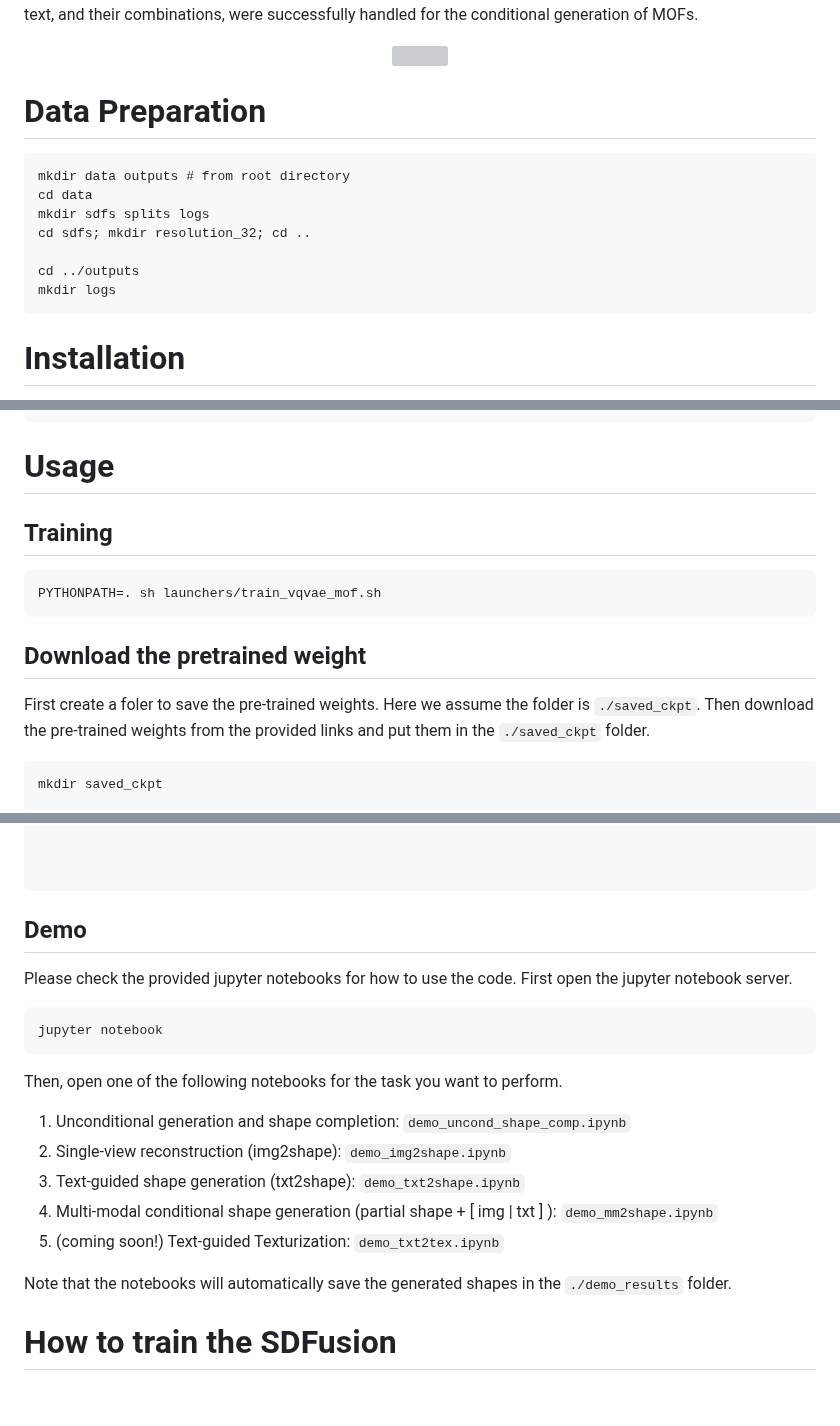
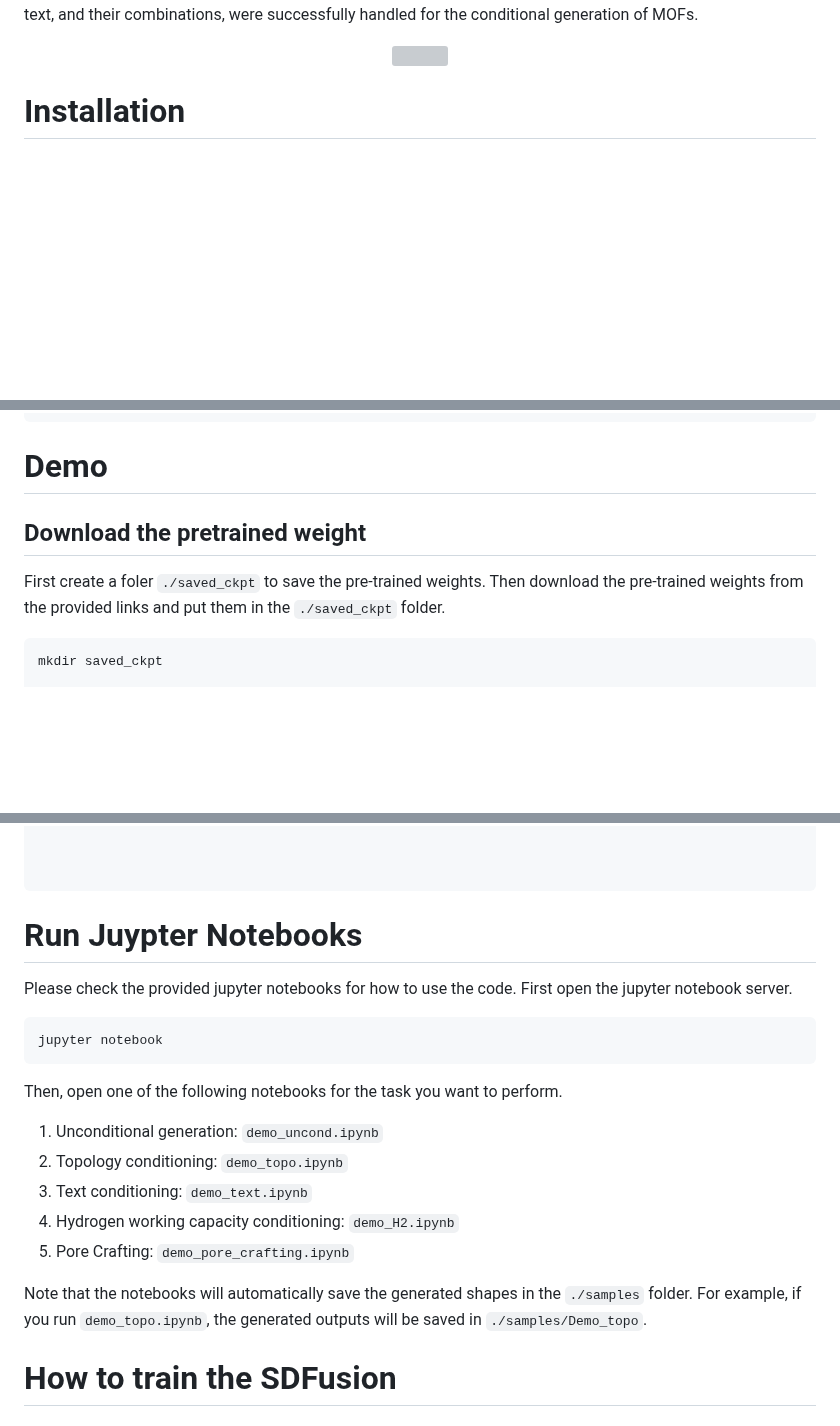
Before and after one commit to parkjunkil/MOFFUSION, a Markdown page: README.md, 3 parts joined by grey strips. Drawn GitHub-style; blank space fills up the shorter version; grey boxes are pictures that could not be loaded.

````diff
--- a/README.md
+++ b/README.md
@@ -15,22 +15,6 @@ MOFFUSION is a multi-modal conditional diffusion model for MOF generation. Signe
 <p align="center"><img src=https://github.com/parkjunkil/MOFFUSION/assets/88761984/fdfa3198-0895-455b-9b86-cad24670a0d2>
 
 
-
-# Data Preparation
-
-
-
-```
-mkdir data outputs # from root directory
-cd data
-mkdir sdfs splits logs
-cd sdfs; mkdir resolution_32; cd ..
-
-cd ../outputs
-mkdir logs
-```
-
-
 # Installation
 We recommend to build a [`conda`](https://www.anaconda.com/products/distribution) environment. You might need a different version of `cudatoolkit` depending on your GPU driver.
 ```
@@ -46,17 +30,11 @@ pip install -U scikit-learn
 
 
 
-# Usage
-
-## Training
-
-```
-PYTHONPATH=. sh launchers/train_vqvae_mof.sh
-```
+# Demo
 
 ## Download the pretrained weight
 
-First create a foler to save the pre-trained weights. Here we assume the folder is `./saved_ckpt`. Then download the pre-trained weights from the provided links and put them in the `./saved_ckpt` folder.
+First create a foler `./saved_ckpt` to save the pre-trained weights. Then download the pre-trained weights from the provided links and put them in the `./saved_ckpt` folder.
 ```
 mkdir saved_ckpt
 
@@ -81,7 +59,7 @@ wget [] -O saved_ckpt/moffusion_vf_sa.pth
 
 ```
 
-## Demo
+# Run Juypter Notebooks
 Please check the provided jupyter notebooks for how to use the code. First open the jupyter notebook server.
 ```
 jupyter notebook
@@ -89,13 +67,16 @@ jupyter notebook
 
 Then, open one of the following notebooks for the task you want to perform.
 
-1. Unconditional generation and shape completion: `demo_uncond_shape_comp.ipynb`
-2. Single-view reconstruction (img2shape): `demo_img2shape.ipynb`
-3. Text-guided shape generation (txt2shape): `demo_txt2shape.ipynb`
-4. Multi-modal conditional shape generation (partial shape + [ img | txt ] ): `demo_mm2shape.ipynb`
-5. (coming soon!) Text-guided Texturization: `demo_txt2tex.ipynb`
+1. Unconditional generation: `demo_uncond.ipynb`
+2. Topology conditioning: `demo_topo.ipynb`
+3. Text conditioning: `demo_text.ipynb`
+4. Hydrogen working capacity conditioning: `demo_H2.ipynb`
+5. Pore Crafting: `demo_pore_crafting.ipynb`
 
-Note that the notebooks will automatically save the generated shapes in the `./demo_results` folder.
+Note that the notebooks will automatically save the generated shapes in the `./samples` folder.
+For example, if you run `demo_topo.ipynb`, the generated outputs will be saved in `./samples/Demo_topo`.
+
+
 
 # How to train the SDFusion
 
````
